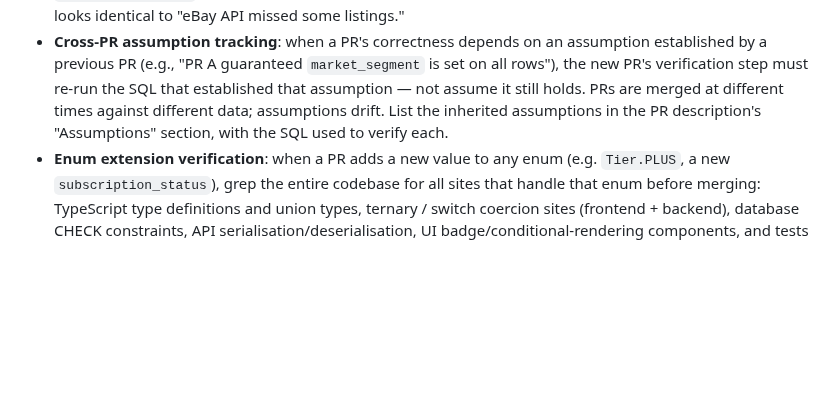
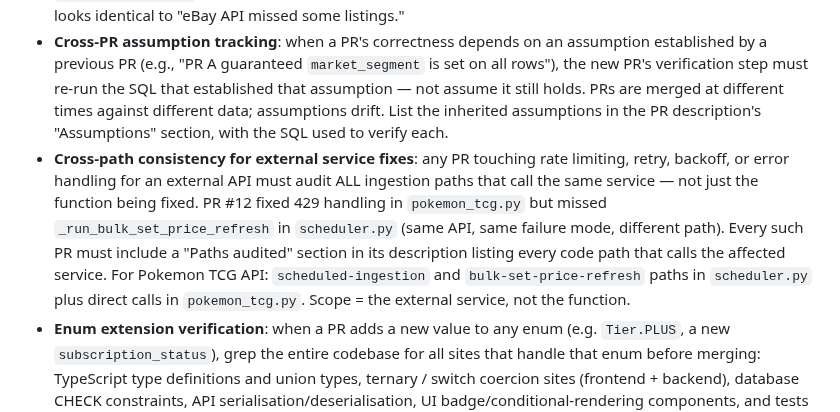
Before and after one commit to ivancjz/Flashcard-planet, a Markdown page: CLAUDE.md, the part around the change. Drawn GitHub-style; blank space fills up the shorter version.

Commit message:
docs(claude): add cross-path consistency rule for external service fixes

```diff
--- a/CLAUDE.md
+++ b/CLAUDE.md
@@ -191,6 +191,7 @@ Current known dead configs: none. Keep it that way.
 - **Local DB absolute counts are not authoritative**: when a local audit surfaces an unexpected number (e.g., "22,654 NULL rows"), do not act on the number — first run the same query on production. Local DBs can be arbitrarily stale relative to production migrations and backfills. Trends, shapes, and source lists from local DB are usable; absolute counts are not. The default response to an alarming local count is "production audit before deciding scope," not "expand the PR scope to fix the local number."
 - **Trigger functions: `clock_timestamp()` not `CURRENT_TIMESTAMP`**: in PL/pgSQL trigger functions that compare against "now", always use `clock_timestamp()` (wall-clock, advances during the transaction). `CURRENT_TIMESTAMP` / `NOW()` are pinned to transaction start — a 10-minute ingest transaction using `CURRENT_TIMESTAMP` would false-reject valid rows captured mid-transaction, producing silent data loss that looks identical to "eBay API missed some listings."
 - **Cross-PR assumption tracking**: when a PR's correctness depends on an assumption established by a previous PR (e.g., "PR A guaranteed `market_segment` is set on all rows"), the new PR's verification step must re-run the SQL that established that assumption — not assume it still holds. PRs are merged at different times against different data; assumptions drift. List the inherited assumptions in the PR description's "Assumptions" section, with the SQL used to verify each.
+- **Cross-path consistency for external service fixes**: any PR touching rate limiting, retry, backoff, or error handling for an external API must audit ALL ingestion paths that call the same service — not just the function being fixed. PR #12 fixed 429 handling in `pokemon_tcg.py` but missed `_run_bulk_set_price_refresh` in `scheduler.py` (same API, same failure mode, different path). Every such PR must include a "Paths audited" section in its description listing every code path that calls the affected service. For Pokemon TCG API: `scheduled-ingestion` and `bulk-set-price-refresh` paths in `scheduler.py` plus direct calls in `pokemon_tcg.py`. Scope = the external service, not the function.
 - **Enum extension verification**: when a PR adds a new value to any enum (e.g. `Tier.PLUS`, a new `subscription_status`), grep the entire codebase for all sites that handle that enum before merging: TypeScript type definitions and union types, ternary / switch coercion sites (frontend + backend), database CHECK constraints, API serialisation/deserialisation, UI badge/conditional-rendering components, and tests that hard-reference the enum. List the updated sites in the PR description under "Enum sites updated". A new value silently falling through to a default is P0 if a paying user sees the free-tier UI; P1 if a feature flag is silently disabled. **Flag any PR that adds an enum value but omits this grep step.**
 
 ---
```
